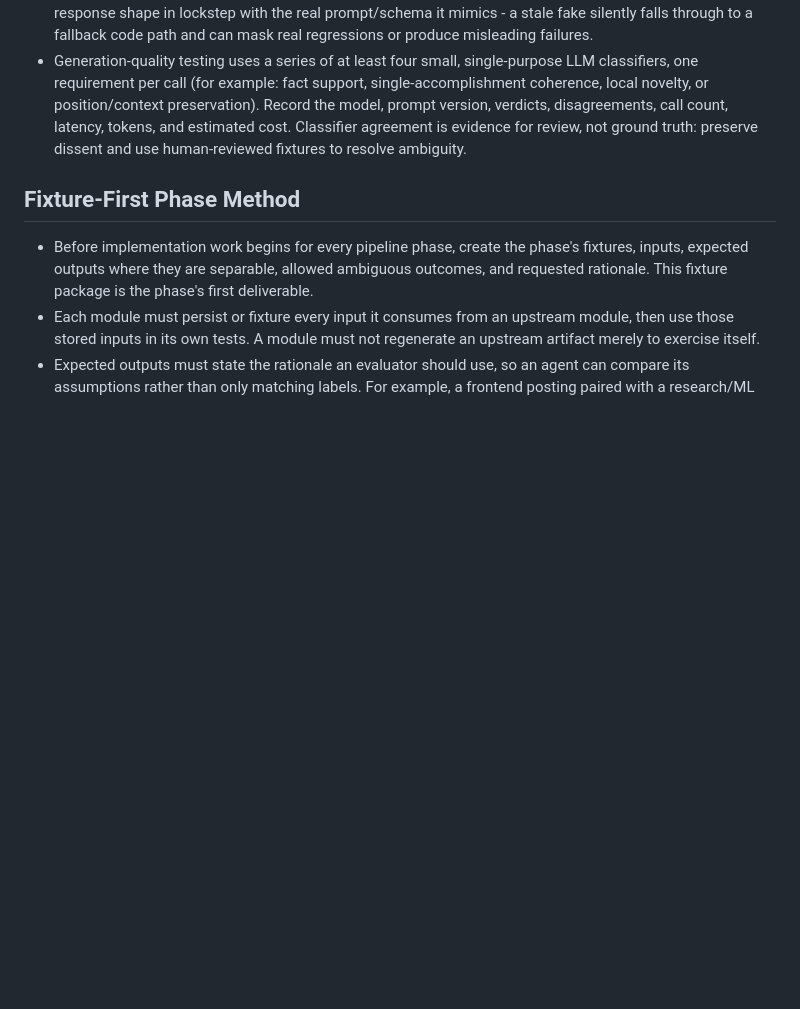
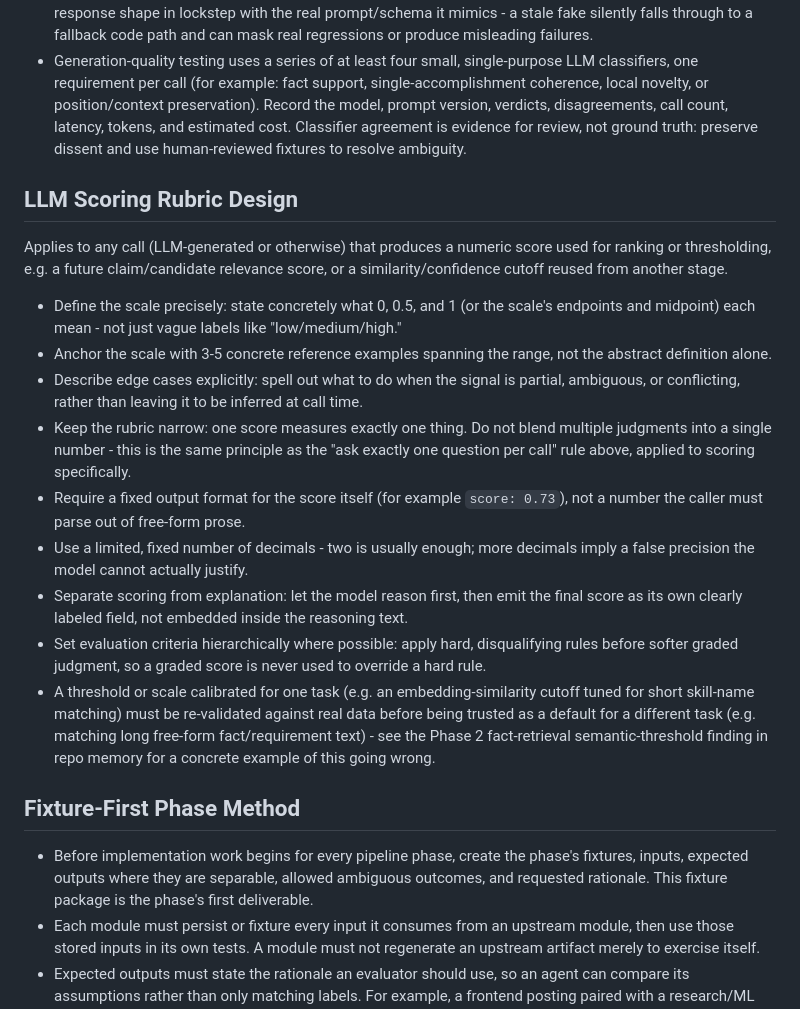
Before and after one commit to e1444/resumeopt, a Markdown page: AGENTS.md, the part around the change. Rendered like a GitHub page; blank space fills up the shorter version.

Commit message:
Add LLM scoring rubric design policy to AGENTS.md
New "LLM Scoring Rubric Design" section, per explicit user request, applying
to any future call (LLM-generated or otherwise) that produces a numeric
score used for ranking or thresholding - relevant to upcoming Phase 3+
claim/candidate ranking as well as the semantic-matching threshold work
already done in Phase 2:
- define the scale precisely (what 0/0.5/1 mean)
- anchor with 3-5 concrete reference examples
- describe edge-case handling (partial/ambiguous/conflicting signal)
- keep each rubric narrow - one score measures one thing
- require a fixed output format (e.g. score: 0.73)
- limit to a small fixed number of decimals
- separate scoring from explanation - reason first, then emit the score
- apply hard disqualifying rules before softer graded judgment
- re-validate any threshold/scale borrowed from a different task's
  calibration before trusting it as a new default (references the Phase 2
  semantic-similarity-threshold finding already in repo memory)

Docs-only change, no code/test changes.

```diff
--- a/AGENTS.md
+++ b/AGENTS.md
@@ -39,6 +39,18 @@ This repository builds a resume tailoring pipeline that parses job postings, mat
 - Reuse already-computed context (e.g. an earlier stage's summary/classification) as a ranking or relevance signal instead of issuing a new LLM call for a redundant judgment.
 - When a test stubs/fakes an LLM provider, keep the fake's trigger condition (prompt substring match) and response shape in lockstep with the real prompt/schema it mimics - a stale fake silently falls through to a fallback code path and can mask real regressions or produce misleading failures.
 - Generation-quality testing uses a series of at least four small, single-purpose LLM classifiers, one requirement per call (for example: fact support, single-accomplishment coherence, local novelty, or position/context preservation). Record the model, prompt version, verdicts, disagreements, call count, latency, tokens, and estimated cost. Classifier agreement is evidence for review, not ground truth: preserve dissent and use human-reviewed fixtures to resolve ambiguity.
+
+## LLM Scoring Rubric Design
+Applies to any call (LLM-generated or otherwise) that produces a numeric score used for ranking or thresholding, e.g. a future claim/candidate relevance score, or a similarity/confidence cutoff reused from another stage.
+- Define the scale precisely: state concretely what 0, 0.5, and 1 (or the scale's endpoints and midpoint) each mean - not just vague labels like "low/medium/high."
+- Anchor the scale with 3-5 concrete reference examples spanning the range, not the abstract definition alone.
+- Describe edge cases explicitly: spell out what to do when the signal is partial, ambiguous, or conflicting, rather than leaving it to be inferred at call time.
+- Keep the rubric narrow: one score measures exactly one thing. Do not blend multiple judgments into a single number - this is the same principle as the "ask exactly one question per call" rule above, applied to scoring specifically.
+- Require a fixed output format for the score itself (for example `score: 0.73`), not a number the caller must parse out of free-form prose.
+- Use a limited, fixed number of decimals - two is usually enough; more decimals imply a false precision the model cannot actually justify.
+- Separate scoring from explanation: let the model reason first, then emit the final score as its own clearly labeled field, not embedded inside the reasoning text.
+- Set evaluation criteria hierarchically where possible: apply hard, disqualifying rules before softer graded judgment, so a graded score is never used to override a hard rule.
+- A threshold or scale calibrated for one task (e.g. an embedding-similarity cutoff tuned for short skill-name matching) must be re-validated against real data before being trusted as a default for a different task (e.g. matching long free-form fact/requirement text) - see the Phase 2 fact-retrieval semantic-threshold finding in repo memory for a concrete example of this going wrong.
 
 ## Fixture-First Phase Method
 - Before implementation work begins for every pipeline phase, create the phase's fixtures, inputs, expected outputs where they are separable, allowed ambiguous outcomes, and requested rationale. This fixture package is the phase's first deliverable.
```
